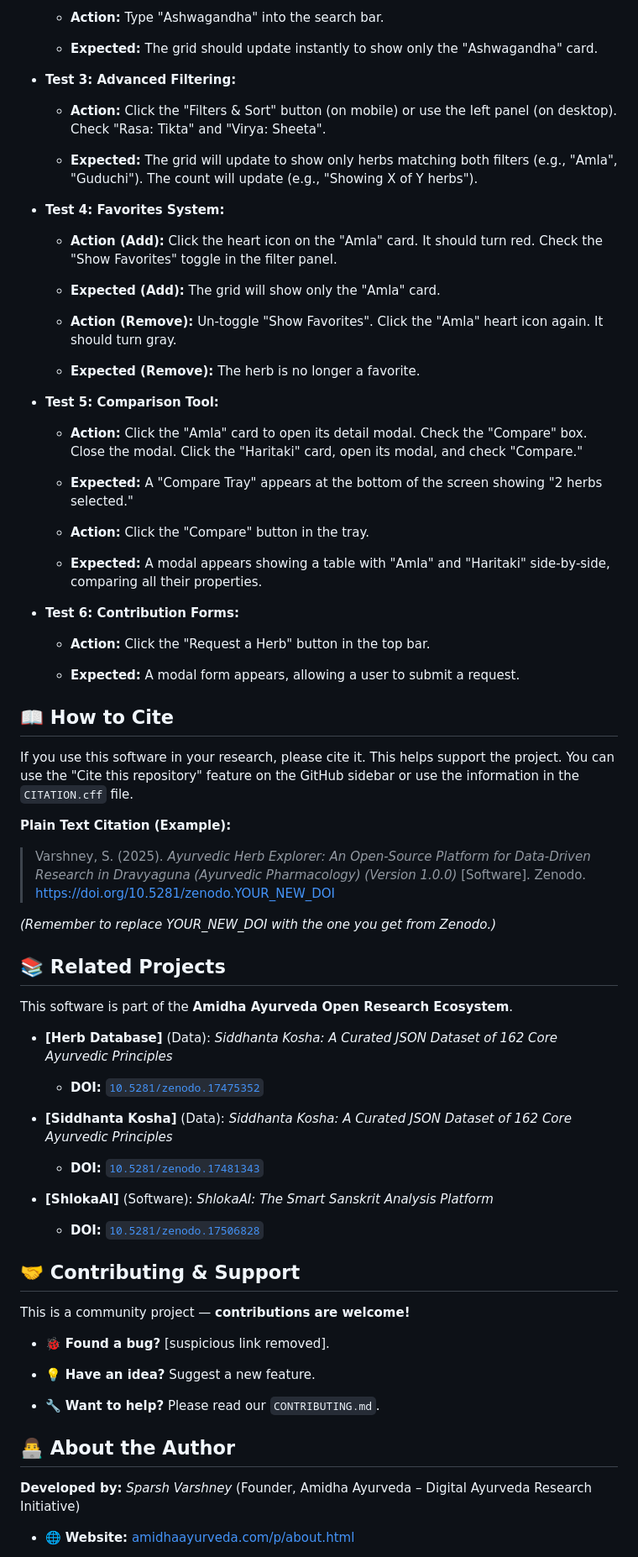
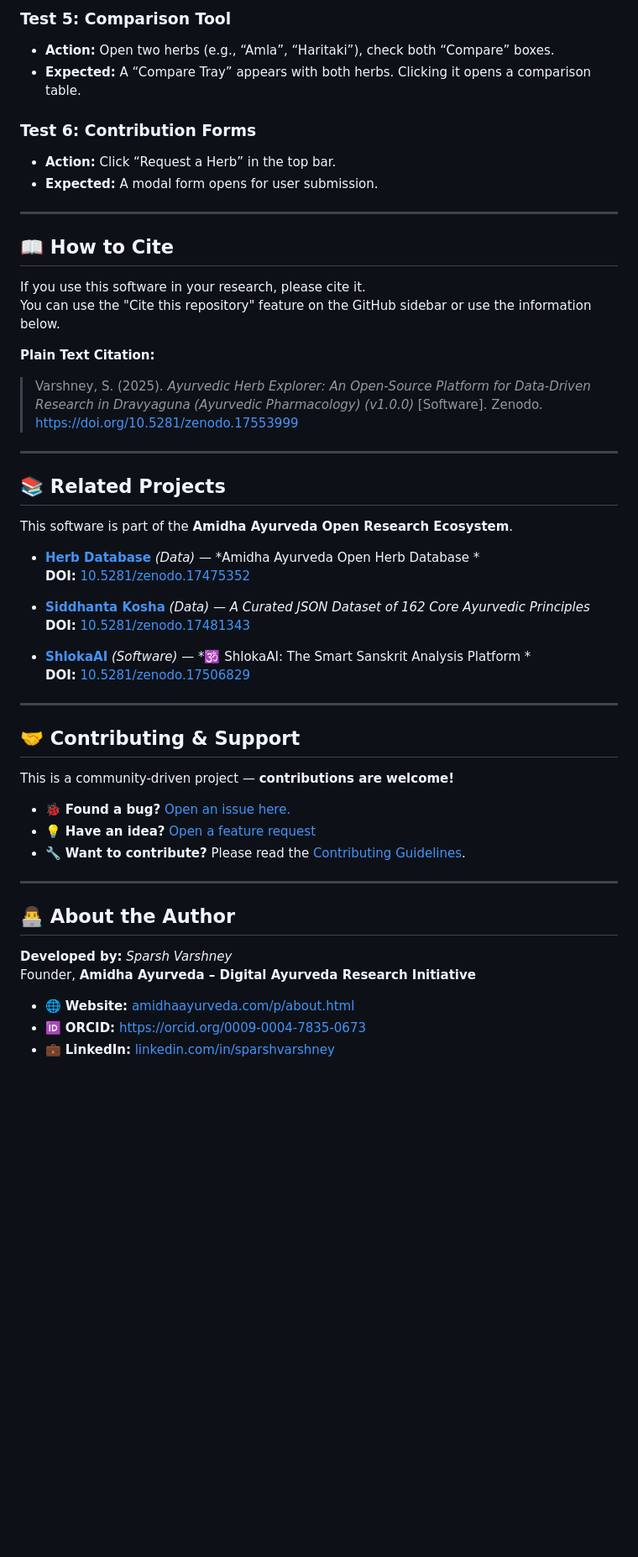
Before and after one commit to sciencewithsaucee-sudo/ayurvedic-herb-explorer, a Markdown page: README.md, the part around one of its changes. Shown at 84% size. Drawn GitHub-style; blank space fills up the shorter version.

```diff
--- a/README.md
+++ b/README.md
@@ -60,81 +67,57 @@ As per JOSS requirements for web applications, here is a manual test plan to ver
 
-  * **Action:** Type "Ashwagandha" into the search bar.
+### **Test 5: Comparison Tool**
+- **Action:** Open two herbs (e.g., “Amla”, “Haritaki”), check both “Compare” boxes.
+- **Expected:** A “Compare Tray” appears with both herbs. Clicking it opens a comparison table.
 
-  * **Expected:** The grid should update instantly to show only the "Ashwagandha" card.
+### **Test 6: Contribution Forms**
+- **Action:** Click “Request a Herb” in the top bar.
+- **Expected:** A modal form opens for user submission.
 
-* **Test 3: Advanced Filtering:**
-
-  * **Action:** Click the "Filters & Sort" button (on mobile) or use the left panel (on desktop). Check "Rasa: Tikta" and "Virya: Sheeta".
-
-  * **Expected:** The grid will update to show only herbs matching both filters (e.g., "Amla", "Guduchi"). The count will update (e.g., "Showing X of Y herbs").
-
-* **Test 4: Favorites System:**
-
-  * **Action (Add):** Click the heart icon on the "Amla" card. It should turn red. Check the "Show Favorites" toggle in the filter panel.
-
-  * **Expected (Add):** The grid will show only the "Amla" card.
-
-  * **Action (Remove):** Un-toggle "Show Favorites". Click the "Amla" heart icon again. It should turn gray.
-
-  * **Expected (Remove):** The herb is no longer a favorite.
-
-* **Test 5: Comparison Tool:**
-
-  * **Action:** Click the "Amla" card to open its detail modal. Check the "Compare" box. Close the modal. Click the "Haritaki" card, open its modal, and check "Compare."
-
-  * **Expected:** A "Compare Tray" appears at the bottom of the screen showing "2 herbs selected."
-
-  * **Action:** Click the "Compare" button in the tray.
-
-  * **Expected:** A modal appears showing a table with "Amla" and "Haritaki" side-by-side, comparing all their properties.
-
-* **Test 6: Contribution Forms:**
-
-  * **Action:** Click the "Request a Herb" button in the top bar.
-
-  * **Expected:** A modal form appears, allowing a user to submit a request.
+---
 
 ## 📖 How to Cite
 
-If you use this software in your research, please cite it. This helps support the project.
-You can use the "Cite this repository" feature on the GitHub sidebar or use the information in the `CITATION.cff` file.
+If you use this software in your research, please cite it.
+You can use the "Cite this repository" feature on the GitHub sidebar or use the information below.
 
-**Plain Text Citation (Example):**
+**Plain Text Citation:**
 
-> Varshney, S. (2025). *Ayurvedic Herb Explorer: An Open-Source Platform for Data-Driven Research in Dravyaguna (Ayurvedic Pharmacology) (Version 1.0.0)* \[Software\]. Zenodo.
-> <https://doi.org/10.5281/zenodo.YOUR_NEW_DOI>
+> Varshney, S. (2025). *Ayurvedic Herb Explorer: An Open-Source Platform for Data-Driven Research in Dravyaguna (Ayurvedic Pharmacology) (v1.0.0)* [Software]. Zenodo.
+> [https://doi.org/10.5281/zenodo.17553999](https://doi.org/10.5281/zenodo.17553999)
 
-*(Remember to replace YOUR_NEW_DOI with the one you get from Zenodo.)*
+---
 
 ## 📚 Related Projects
 
 This software is part of the **Amidha Ayurveda Open Research Ecosystem**.
 
-* **\[Herb Database\]** (Data): *Siddhanta Kosha: A Curated JSON Dataset of 162 Core Ayurvedic Principles*
+- **[Herb Database](https://github.com/sciencewithsaucee-sudo/herb-database)** *(Data)* — *Amidha Ayurveda Open Herb Database *
+  **DOI:** [10.5281/zenodo.17475352](https://doi.org/10.5281/zenodo.17475352)
 
-  * **DOI:** [`10.5281/zenodo.17475352`](https://doi.org/10.5281/zenodo.17475352)
+- **[Siddhanta Kosha](https://github.com/sciencewithsaucee-sudo/siddhanta-kosha)** *(Data)* — *A Curated JSON Dataset of 162 Core Ayurvedic Principles*
+  **DOI:** [10.5281/zenodo.17481343](https://doi.org/10.5281/zenodo.17481343)
 
-* **\[Siddhanta Kosha\]** (Data): *Siddhanta Kosha: A Curated JSON Dataset of 162 Core Ayurvedic Principles*
+- **[ShlokaAI](https://github.com/sciencewithsaucee-sudo/ShlokaAI)** *(Software)* — *🕉️ ShlokaAI: The Smart Sanskrit Analysis Platform *
+  **DOI:** [10.5281/zenodo.17506829](https://doi.org/10.5281/zenodo.17506829)
 
-  * **DOI:** [`10.5281/zenodo.17481343`](https://doi.org/10.5281/zenodo.17481343)
-
-* **\[ShlokaAI\]** (Software): *ShlokaAI: The Smart Sanskrit Analysis Platform*
-
-  * **DOI:** [`10.5281/zenodo.17506828`](httpss://doi.org/10.5281/zenodo.17506828)
+---
 
 ## 🤝 Contributing & Support
 
-This is a community project — **contributions are welcome!**
+This is a community-driven project — **contributions are welcome!**
 
-* 🐞 **Found a bug?** \[suspicious link removed\].
+- 🐞 **Found a bug?** [Open an issue here.](https://github.com/sciencewithsaucee-sudo/ayurvedic-herb-explorer/issues)
+- 💡 **Have an idea?** [Open a feature request](https://github.com/sciencewithsaucee-sudo/ayurvedic-herb-explorer/issues)
+- 🔧 **Want to contribute?** Please read the [Contributing Guidelines](https://github.com/sciencewithsaucee-sudo/ayurvedic-herb-explorer/blob/main/CONTRIBUTING.md).
 
-* 💡 **Have an idea?** Suggest a new feature.
-
-* 🔧 **Want to help?** Please read our `CONTRIBUTING.md`.
+---
 
 ## 👨‍💻 About the Author
 
-**Developed by:** *Sparsh Varshney* (Founder, Amidha Ayurveda – Digital Ayurveda Research Initiative)
+**Developed by:** *Sparsh Varshney*
+Founder, **Amidha Ayurveda – Digital Ayurveda Research Initiative**
 
-* 🌐 **Website:** [amidhaayurveda.com/p/about.html](https://amidhaayurveda.com/p/about.html)
+- 🌐 **Website:** [amidhaayurveda.com/p/about.html](https://amidhaayurveda.com/p/about.html)
+- 🆔 **ORCID:** [https://orcid.org/0009-0004-7835-0673](https://orcid.org/0009-0004-7835-0673)
+- 💼 **LinkedIn:** [linkedin.com/in/sparshvarshney](https://linkedin.com/in/sparshvarshney)
 
```
Also changed, not shown: other parts of README.md (+39 -31 lines).
